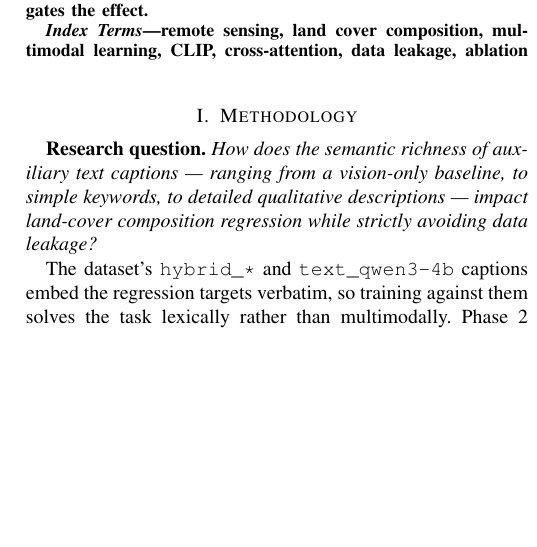
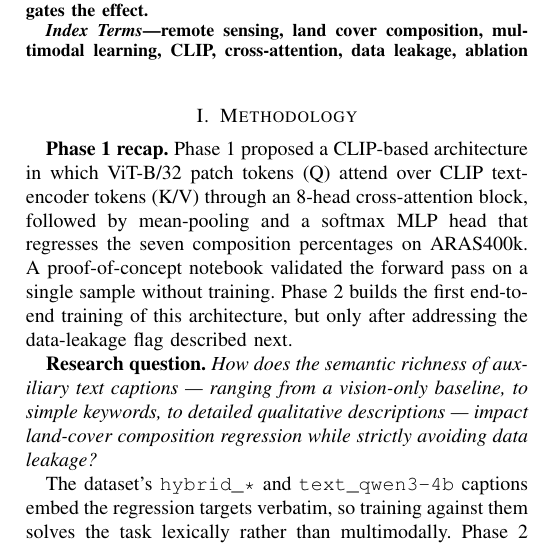
Before and after one commit to OmerFarukMerey/remote-sensing-caption-composition, a LaTeX paper (reports/phase-2/phase2_report.tex): part of one column of page 1 of 2, cut so that both start at the same text, the shorter picture padded with empty space. Compiled offline with pdfLaTeX.

Commit message:
docs: added phase1 recap

```diff
--- a/reports/phase-2/phase2_report.tex
+++ b/reports/phase-2/phase2_report.tex
@@ -45,6 +45,15 @@ cross-attention, data leakage, ablation
 %-------------------------------------------------------------------------
 \section{Methodology}
 \label{sec:method}
+
+\textbf{Phase 1 recap.} Phase 1 proposed a CLIP-based architecture in
+which ViT-B/32 patch tokens (Q) attend over CLIP text-encoder tokens
+(K/V) through an 8-head cross-attention block, followed by mean-pooling
+and a softmax MLP head that regresses the seven composition percentages
+on ARAS400k. A proof-of-concept notebook validated the forward pass on a
+single sample without training. Phase 2 builds the first end-to-end
+training of this architecture, but only after addressing the data-leakage
+flag described next.
 
 \textbf{Research question.} \emph{How does the semantic richness of
 auxiliary text captions --- ranging from a vision-only baseline, to simple
```
Also changed, not shown: reports/phase-2/phase2_report.pdf.
